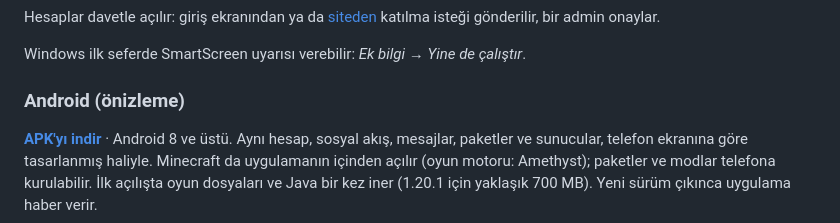
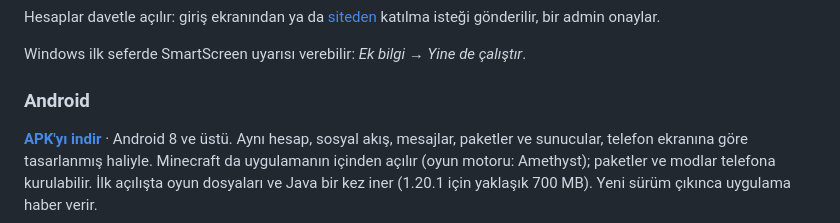
Before and after one commit to vuluvulu1/vulu-launcher, a Markdown page: README.md, the part around one of its changes. Rendered like a GitHub page.

Commit message:
Stop calling the Android app a preview

```diff
--- a/README.md
+++ b/README.md
@@ -28,7 +28,7 @@ Hesaplar davetle açılır: giriş ekranından ya da [siteden](https://vuluvulu.
 
 Windows ilk seferde SmartScreen uyarısı verebilir: *Ek bilgi → Yine de çalıştır*.
 
-### Android (önizleme)
+### Android
 
 **[APK'yı indir](https://vuluvulu.com.tr/releases/android/vulu-launcher.apk)** · Android 8 ve üstü. Aynı hesap, sosyal akış, mesajlar, paketler ve sunucular, telefon ekranına göre tasarlanmış haliyle. Minecraft da uygulamanın içinden açılır (oyun motoru: Amethyst); paketler ve modlar telefona kurulabilir. İlk açılışta oyun dosyaları ve Java bir kez iner (1.20.1 için yaklaşık 700 MB). Yeni sürüm çıkınca uygulama haber verir.
 
```
Also changed, not shown: other parts of README.md (+1 -1 lines).
